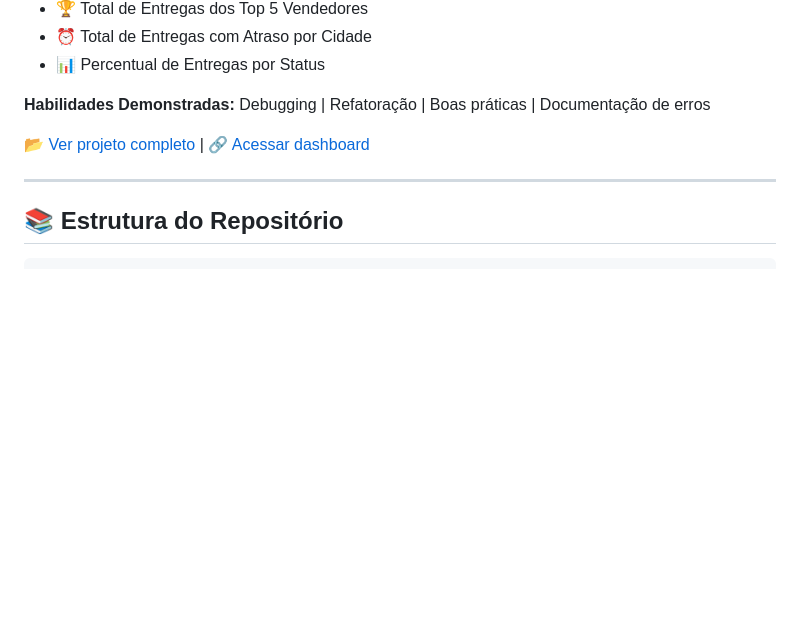
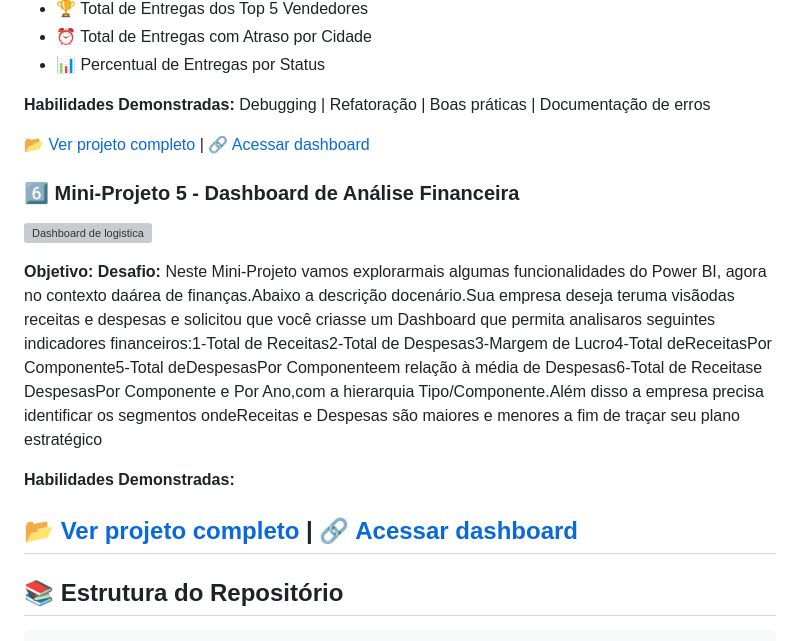
Before and after one commit to DebbieMatt/Reposit-rio-Estudo-Power-BI-, a Markdown page: README.md, the part around the change. Rendered like a GitHub page; blank space fills up the shorter version; grey boxes are pictures that could not be loaded.

```diff
--- a/README.md
+++ b/README.md
@@ -132,6 +132,18 @@ Este repositório contém uma coleção de dashboards criados para demonstrar ha
 
 [📂 Ver projeto completo](https://github.com/DebbieMatt/Reposit-rio-Estudo-Power-BI-/tree/50f2650983186586c195d2b430baa6a3eb537b9a/CAP%2007) | [🔗 Acessar dashboard](https://github.com/DebbieMatt/Reposit-rio-Estudo-Power-BI-/blob/e332ccf6cd16d69bf416b369fe87544ca190a297/CAP%2007/proj%2004.pbix)
 
+### 6️⃣ Mini-Projeto 5 - Dashboard de Análise Financeira
+
+
+![Dashboard de logistica]()
+
+**Objetivo:**
+**Desafio:**
+Neste Mini-Projeto vamos explorarmais algumas funcionalidades do Power BI, agora no contexto daárea de finanças.Abaixo a descrição docenário.Sua empresa deseja teruma visãodas receitas e despesas e solicitou que você criasse um Dashboard que permita analisaros seguintes indicadores financeiros:1-Total de Receitas2-Total de Despesas3-Margem de Lucro4-Total deReceitasPor Componente5-Total deDespesasPor Componenteem relação à média de Despesas6-Total  de  Receitase  DespesasPor  Componente  e  Por  Ano,com  a  hierarquia Tipo/Componente.Além disso a empresa precisa identificar os segmentos ondeReceitas e Despesas são maiores e menores a fim de traçar seu plano estratégico
+
+**Habilidades Demonstradas:**
+
+[📂 Ver projeto completo]() | [🔗 Acessar dashboard]()
 ---
 
 ## 📚 Estrutura do Repositório
```
